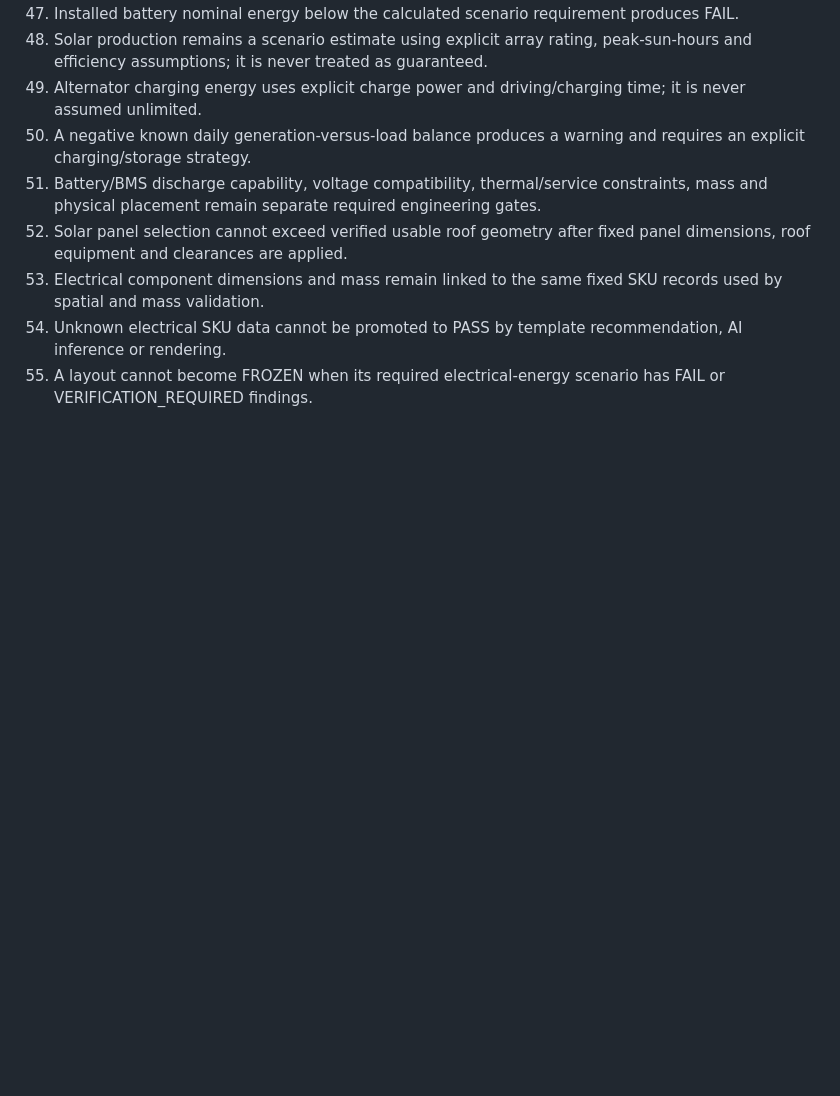
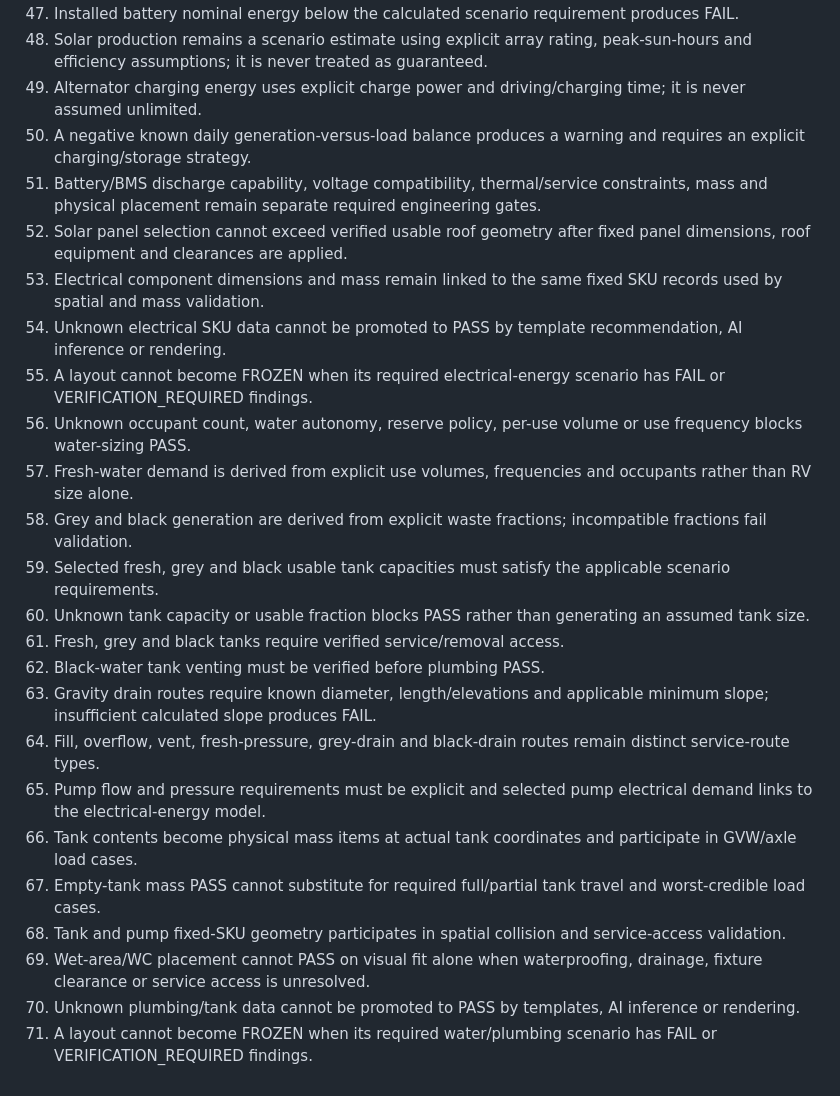
Before and after one commit to 37ma1178-chin/critical-reminder-poc, a Markdown page: objectweave/TEST-PLAN.md, the part around the change. Drawn GitHub-style; blank space fills up the shorter version.

Commit message:
ObjectWeave: add water and plumbing acceptance tests

```diff
--- a/objectweave/TEST-PLAN.md
+++ b/objectweave/TEST-PLAN.md
@@ -55,3 +55,19 @@
 53. Electrical component dimensions and mass remain linked to the same fixed SKU records used by spatial and mass validation.
 54. Unknown electrical SKU data cannot be promoted to PASS by template recommendation, AI inference or rendering.
 55. A layout cannot become FROZEN when its required electrical-energy scenario has FAIL or VERIFICATION_REQUIRED findings.
+56. Unknown occupant count, water autonomy, reserve policy, per-use volume or use frequency blocks water-sizing PASS.
+57. Fresh-water demand is derived from explicit use volumes, frequencies and occupants rather than RV size alone.
+58. Grey and black generation are derived from explicit waste fractions; incompatible fractions fail validation.
+59. Selected fresh, grey and black usable tank capacities must satisfy the applicable scenario requirements.
+60. Unknown tank capacity or usable fraction blocks PASS rather than generating an assumed tank size.
+61. Fresh, grey and black tanks require verified service/removal access.
+62. Black-water tank venting must be verified before plumbing PASS.
+63. Gravity drain routes require known diameter, length/elevations and applicable minimum slope; insufficient calculated slope produces FAIL.
+64. Fill, overflow, vent, fresh-pressure, grey-drain and black-drain routes remain distinct service-route types.
+65. Pump flow and pressure requirements must be explicit and selected pump electrical demand links to the electrical-energy model.
+66. Tank contents become physical mass items at actual tank coordinates and participate in GVW/axle load cases.
+67. Empty-tank mass PASS cannot substitute for required full/partial tank travel and worst-credible load cases.
+68. Tank and pump fixed-SKU geometry participates in spatial collision and service-access validation.
+69. Wet-area/WC placement cannot PASS on visual fit alone when waterproofing, drainage, fixture clearance or service access is unresolved.
+70. Unknown plumbing/tank data cannot be promoted to PASS by templates, AI inference or rendering.
+71. A layout cannot become FROZEN when its required water/plumbing scenario has FAIL or VERIFICATION_REQUIRED findings.
```
